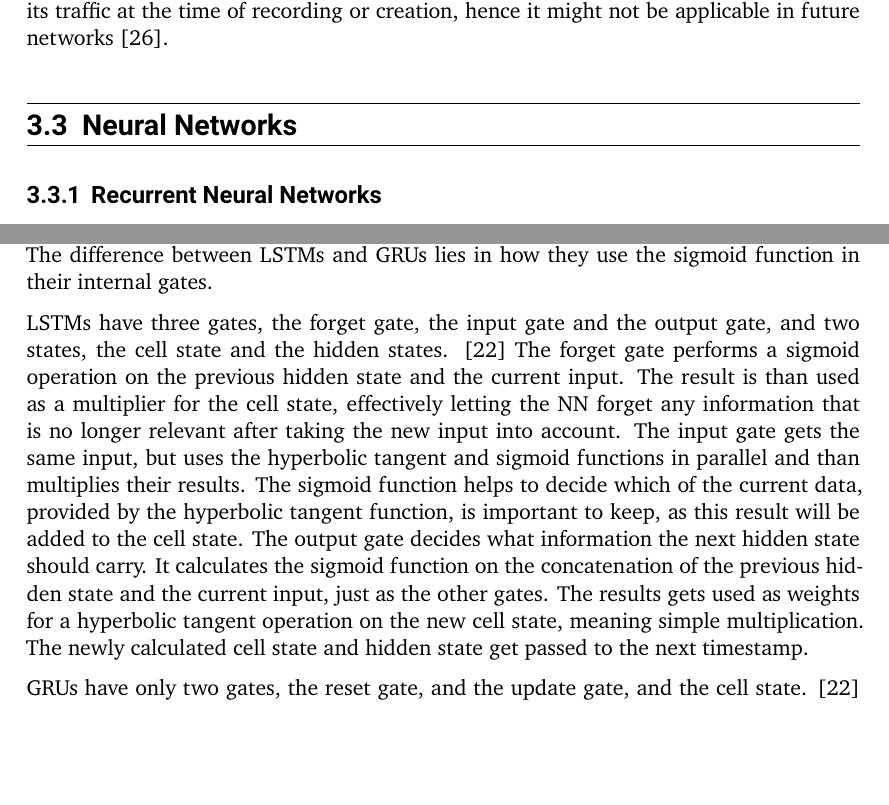
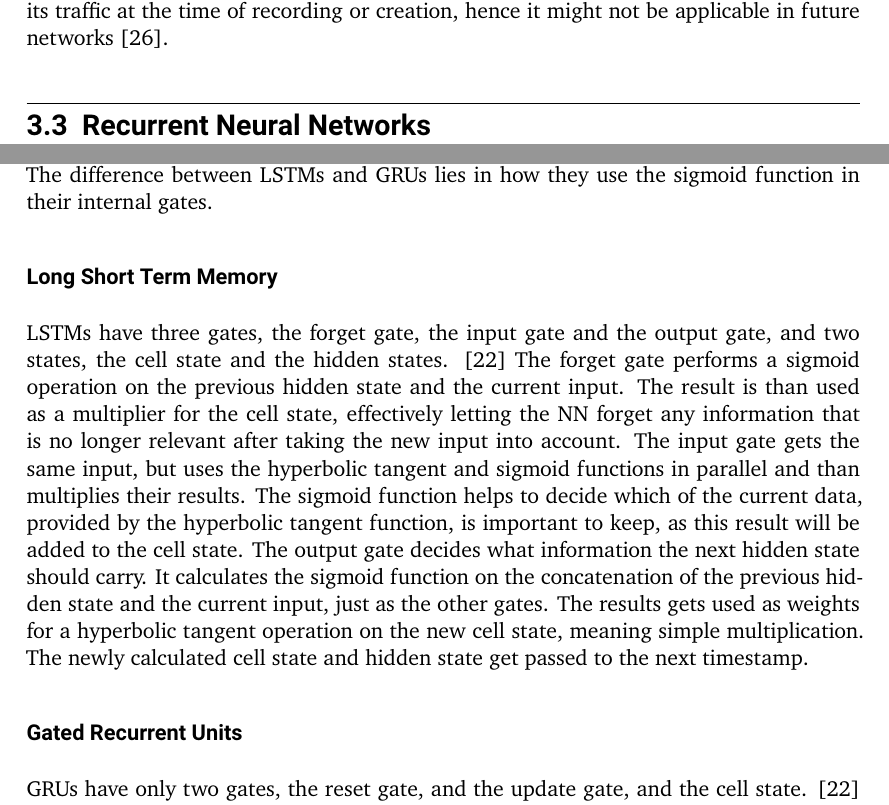
Before and after one commit to pepper-jk/thesis_bachelor_tud, a LaTeX thesis (Thesis.tex): two parts of pages 12 and 13 of 52, joined at a grey line, cut so that both start at the same text, the shorter picture padded with empty space. Compiled offline with XeLaTeX.

Commit message:
update related NN sections in background

```diff
--- a/Thesis.tex
+++ b/Thesis.tex
@@ -397,12 +397,7 @@ And no matter the origin the dataset will only describe the network and the beha
 
 % NN, decision making, sequential (network) data
 
-\section{Neural Networks}
-\label{sec:NNbackground}
-
-% TODO: talk about a normal forward ... NNs
-
-\subsection{Recurrent Neural Networks}
+\section{Recurrent Neural Networks}
 \label{sec:RNN}
 
 To solve the problem stated in this thesis we are required to find an appropriate NN architecture.
@@ -443,6 +438,8 @@ So the internal gates help the NN to learn what data is important and what data
 The difference between LSTMs and GRUs lies in how they use the sigmoid function in their internal gates.
 %, see figure \ref{fig:LSTMvGRU}.
 
+\subsubsection{Long Short Term Memory}
+
 LSTMs have three gates, the forget gate, the input gate and the output gate, and two states, the cell state and the hidden states. \cite{phiIllustratedGuideLSTM2020}
 The forget gate performs a sigmoid operation on the previous hidden state and the current input.
 The result is than used as a multiplier for the cell state, effectively letting the NN forget any information that is no longer relevant after taking the new input into account.
@@ -452,6 +449,8 @@ The output gate decides what information the next hidden state should carry.
 It calculates the sigmoid function on the concatenation of the previous hidden state and the current input, just as the other gates.
 The results gets used as weights for a hyperbolic tangent operation on the new cell state, meaning simple multiplication.
 The newly calculated cell state and hidden state get passed to the next timestamp.
+
+\subsubsection{Gated Recurrent Units}
 
 GRUs have only two gates, the reset gate, and the update gate, and the cell state. \cite{phiIllustratedGuideLSTM2020}
 %In short the update gate combines the forget and update gate of a LSTM, while the reset gate provides the functionality of the LSTMs output gate.
```
Also changed, not shown: Thesis.tex (2 more changed lines).
